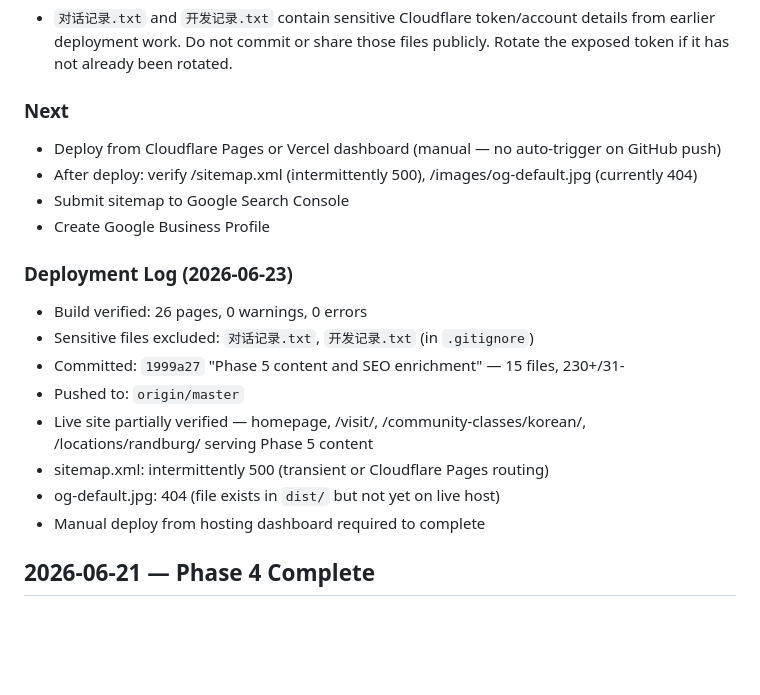
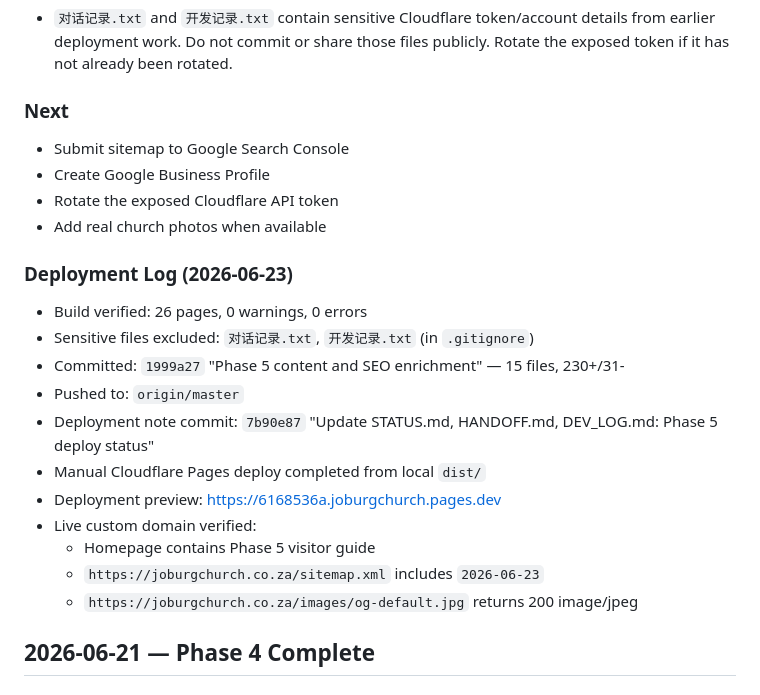
Before and after one commit to saleo-svg/joburgchurch.co.za, a Markdown page: DEV_LOG.md, the part around the change. Rendered like a GitHub page; blank space fills up the shorter version.

```diff
--- a/DEV_LOG.md
+++ b/DEV_LOG.md
@@ -18,10 +18,10 @@
 
 ### Next
 
-- Deploy from Cloudflare Pages or Vercel dashboard (manual — no auto-trigger on GitHub push)
-- After deploy: verify /sitemap.xml (intermittently 500), /images/og-default.jpg (currently 404)
 - Submit sitemap to Google Search Console
 - Create Google Business Profile
+- Rotate the exposed Cloudflare API token
+- Add real church photos when available
 
 ### Deployment Log (2026-06-23)
 
@@ -29,10 +29,13 @@
 - Sensitive files excluded: `对话记录.txt`, `开发记录.txt` (in `.gitignore`)
 - Committed: `1999a27` "Phase 5 content and SEO enrichment" — 15 files, 230+/31-
 - Pushed to: `origin/master`
-- Live site partially verified — homepage, /visit/, /community-classes/korean/, /locations/randburg/ serving Phase 5 content
-- sitemap.xml: intermittently 500 (transient or Cloudflare Pages routing)
-- og-default.jpg: 404 (file exists in `dist/` but not yet on live host)
-- Manual deploy from hosting dashboard required to complete
+- Deployment note commit: `7b90e87` "Update STATUS.md, HANDOFF.md, DEV_LOG.md: Phase 5 deploy status"
+- Manual Cloudflare Pages deploy completed from local `dist/`
+- Deployment preview: https://6168536a.joburgchurch.pages.dev
+- Live custom domain verified:
+  - Homepage contains Phase 5 visitor guide
+  - `https://joburgchurch.co.za/sitemap.xml` includes `2026-06-23`
+  - `https://joburgchurch.co.za/images/og-default.jpg` returns 200 image/jpeg
 
 ## 2026-06-21 — Phase 4 Complete
 
```
Also changed, not shown: HANDOFF.md (+10 -8 lines), STATUS.md (+13 -9 lines).
